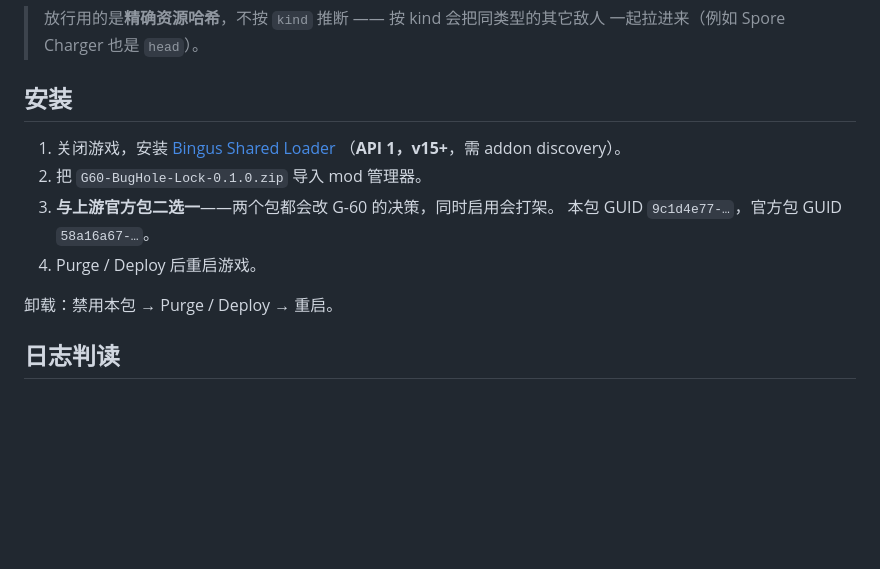
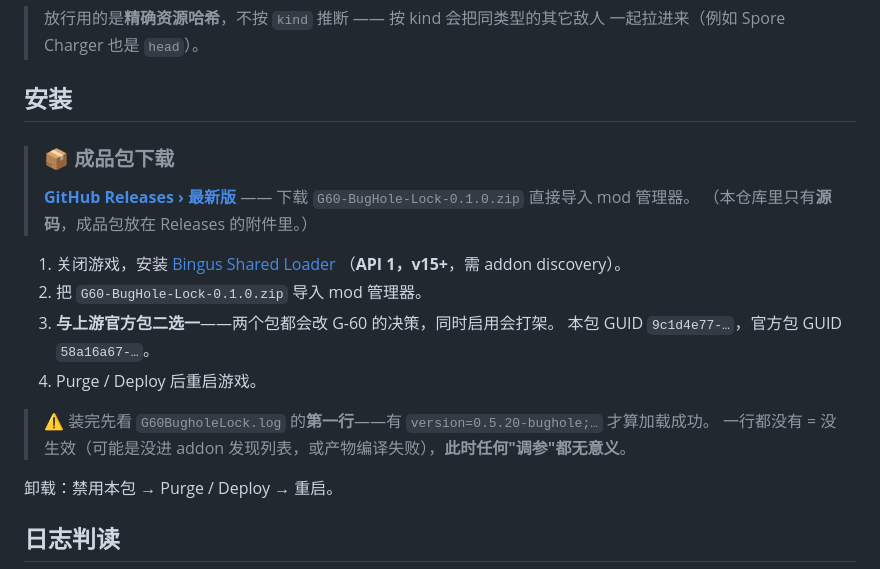
Before and after one commit to LovedeHua/HD2-G-60-Directed-Strike, a Markdown page: README.md, the part around the change. Drawn GitHub-style; blank space fills up the shorter version.

Commit message:
docs: README 补成品包下载入口 + 加载自检提示
- 安装节顶部加「📦 成品包下载」指向 GitHub Releases（仓库只有源码）
- 补一条自检：装完先看 G60BugholeLock.log 第一行有没有 version=…
  一行都没有 = 没生效，此时调参无意义（今天正是栽在这里）

```diff
--- a/README.md
+++ b/README.md
@@ -155,12 +155,20 @@ ef04cb84d097a497 → content/fac_bugs/cha_strider/cha_strider_gloom
 
 ## 安装
 
+> ### 📦 成品包下载
+> **[GitHub Releases › 最新版](https://github.com/LovedeHua/HD2-G60-BugHole-Lock/releases/latest)**
+> —— 下载 `G60-BugHole-Lock-0.1.0.zip` 直接导入 mod 管理器。
+> （本仓库里只有**源码**，成品包放在 Releases 的附件里。）
+
 1. 关闭游戏，安装 [Bingus Shared Loader](https://github.com/CowboyBingus/BingusSharedLoader)
    （**API 1，v15+**，需 addon discovery）。
 2. 把 `G60-BugHole-Lock-0.1.0.zip` 导入 mod 管理器。
 3. **与上游官方包二选一**——两个包都会改 G-60 的决策，同时启用会打架。
    本包 GUID `9c1d4e77-…`，官方包 GUID `58a16a67-…`。
 4. Purge / Deploy 后重启游戏。
+
+> ⚠ 装完先看 `G60BugholeLock.log` 的**第一行**——有 `version=0.5.20-bughole;…` 才算加载成功。
+> 一行都没有 = 没生效（可能是没进 addon 发现列表，或产物编译失败），**此时任何"调参"都无意义**。
 
 卸载：禁用本包 → Purge / Deploy → 重启。
 
```
